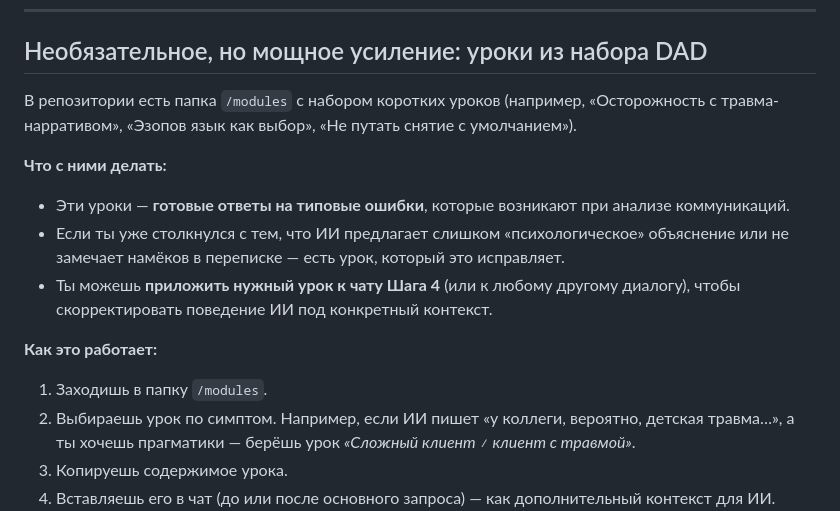
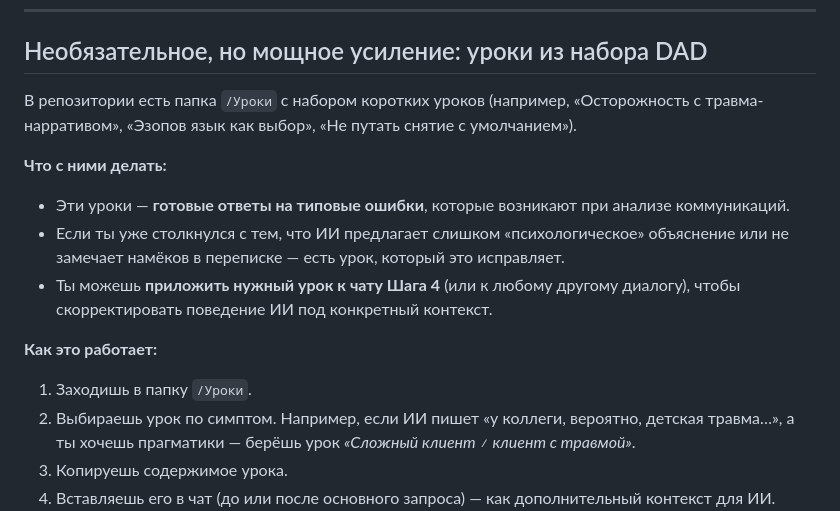
Before and after one commit to Ekstrem/Communication-modeling, a Markdown page: README.md, the part around the change. GitHub-like rendering.

Commit message:
Rename '/modules' folder to '/Уроки'

```diff
--- a/README.md
+++ b/README.md
@@ -79,7 +79,7 @@
 
 ## Необязательное, но мощное усиление: уроки из набора DAD
 
-В репозитории есть папка `/modules` с набором коротких уроков (например, «Осторожность с травма-нарративом», «Эзопов язык как выбор», «Не путать снятие с умолчанием»).
+В репозитории есть папка `/Уроки` с набором коротких уроков (например, «Осторожность с травма-нарративом», «Эзопов язык как выбор», «Не путать снятие с умолчанием»).
 
 **Что с ними делать:**
 - Эти уроки — **готовые ответы на типовые ошибки**, которые возникают при анализе коммуникаций.
@@ -87,7 +87,7 @@
 - Ты можешь **приложить нужный урок к чату Шага 4** (или к любому другому диалогу), чтобы скорректировать поведение ИИ под конкретный контекст.
 
 **Как это работает:**
-1. Заходишь в папку `/modules`.
+1. Заходишь в папку `/Уроки`.
 2. Выбираешь урок по симптом. Например, если ИИ пишет «у коллеги, вероятно, детская травма…», а ты хочешь прагматики — берёшь урок *«Сложный клиент ≠ клиент с травмой»*.
 3. Копируешь содержимое урока.
 4. Вставляешь его в чат (до или после основного запроса) — как дополнительный контекст для ИИ.
```
